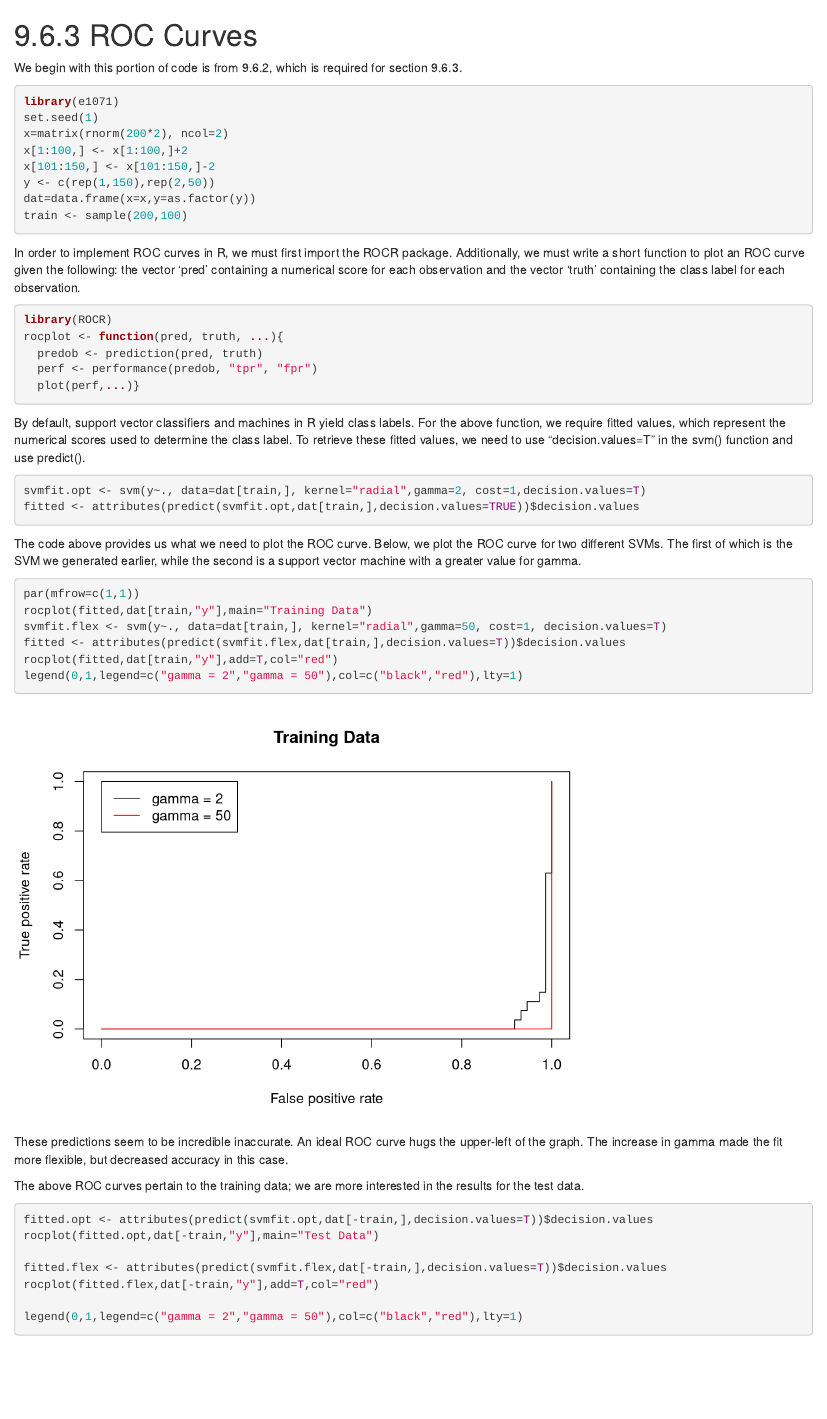
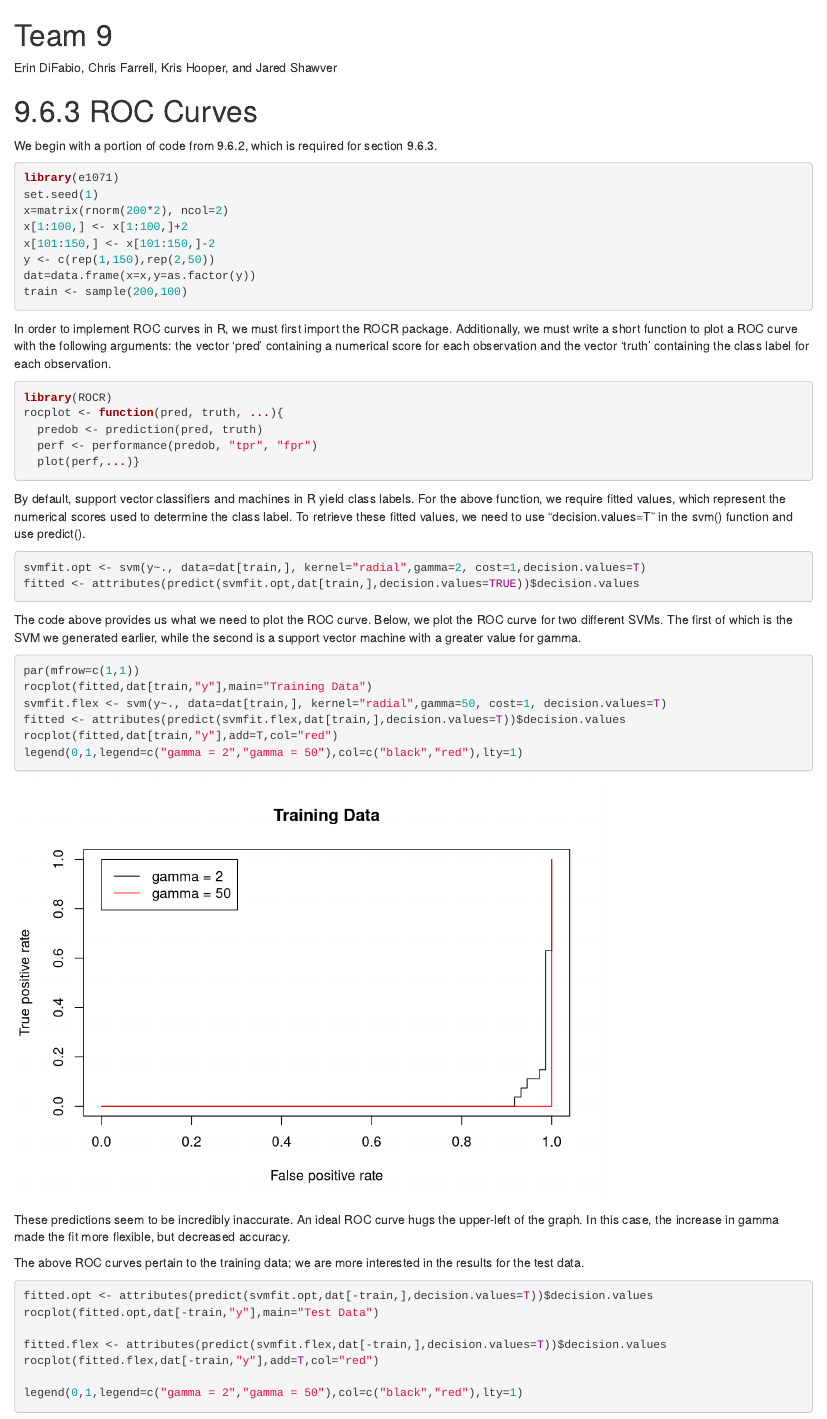
Before and after one commit to jsshawver/ML2-S2020, an R Markdown document (9.6.3, 9.6.4, exercise 8.rmd): the page in a window 1100 px wide, from its top. Rendered offline with R 4.5, knitr and Pandoc, with nearby package versions; some code elsewhere in the file could not run offline.

Commit message:
Add files via upload

````diff
--- a/9.6.3, 9.6.4, exercise 8.rmd
+++ b/9.6.3, 9.6.4, exercise 8.rmd
@@ -4,9 +4,13 @@ output:
   html_document: default
 ---
 
+# Team 9
+
+Erin DiFabio, Chris Farrell, Kris Hooper, and Jared Shawver
+
 # 9.6.3 ROC Curves
 
-We begin with this portion of code is from 9.6.2, which is required for section 9.6.3.
+We begin with a portion of code from 9.6.2, which is required for section 9.6.3.
 
 ```{r message=FALSE}
 library(e1071)
@@ -19,7 +23,7 @@ dat=data.frame(x=x,y=as.factor(y))
 train <- sample(200,100)
 ```
 
-In order to implement ROC curves in R, we must first import the ROCR package. Additionally, we must write a short function to plot an ROC curve given the following: the vector 'pred' containing a numerical score for each observation and the vector 'truth' containing the class label for each observation.
+In order to implement ROC curves in R, we must first import the ROCR package. Additionally, we must write a short function to plot a ROC curve with the following arguments: the vector 'pred' containing a numerical score for each observation and the vector 'truth' containing the class label for each observation.
 
 ```{r}
 library(ROCR)
@@ -47,7 +51,7 @@ rocplot(fitted,dat[train,"y"],add=T,col="red")
 legend(0,1,legend=c("gamma = 2","gamma = 50"),col=c("black","red"),lty=1)
 ```
 
-These predictions seem to be incredible inaccurate. An ideal ROC curve hugs the upper-left of the graph. The increase in gamma made the fit more flexible, but decreased accuracy in this case.
+These predictions seem to be incredibly inaccurate. An ideal ROC curve hugs the upper-left of the graph. In this case, the increase in gamma made the fit more flexible, but decreased accuracy.
 
 The above ROC curves pertain to the training data; we are more interested in the results for the test data.
 
````
Also changed, not shown: 9.6.3,-9.6.4,-exercise-8.html, 9.6.3,-9.6.4,-exercise-8.pdf, 9.6.3, 9.6.4, exercise 8.rmd (6 more changed lines).
